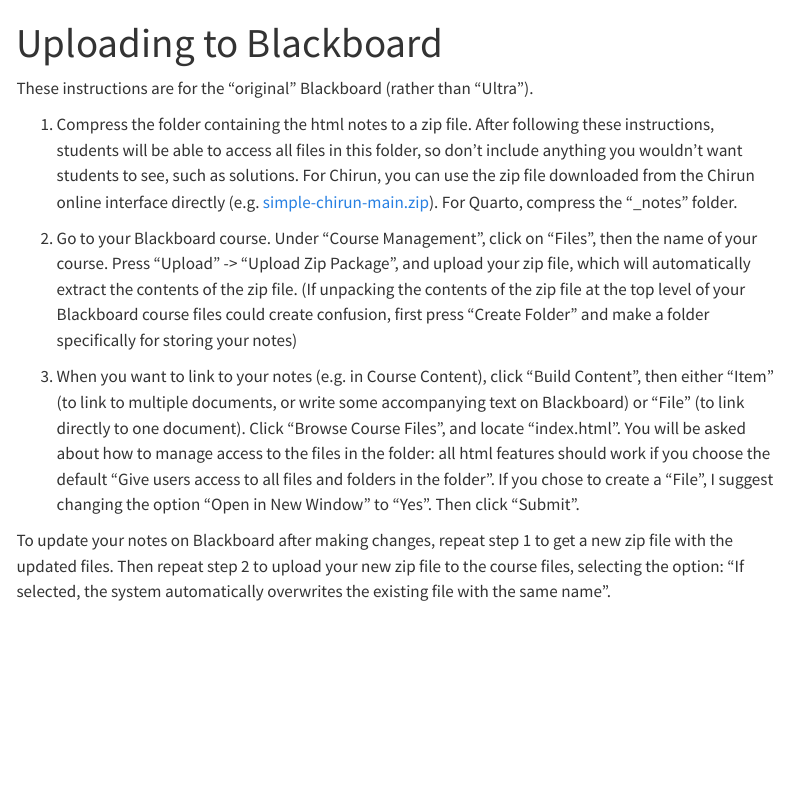
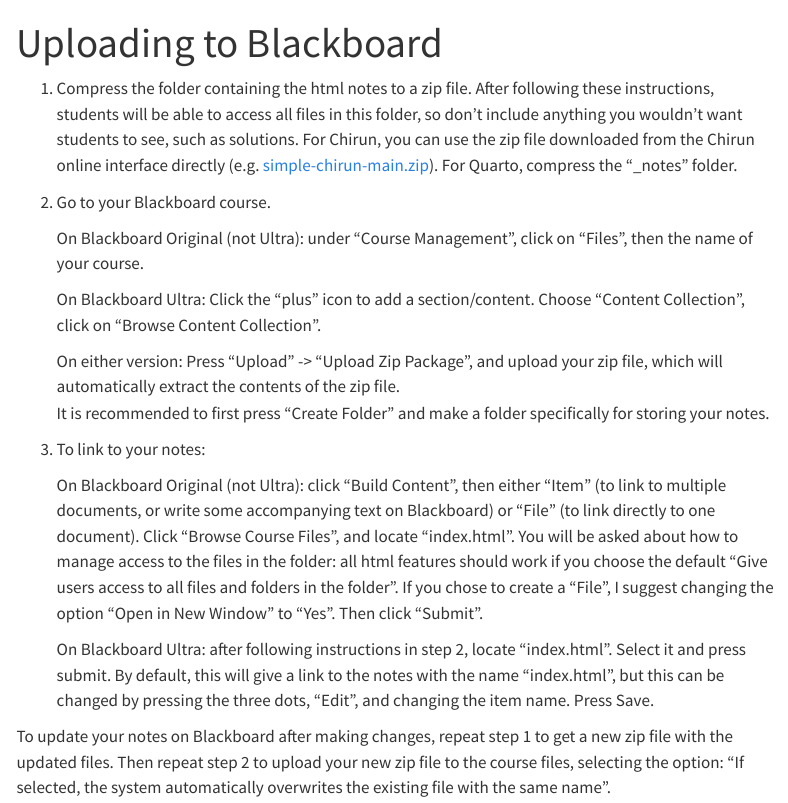
Before and after one commit to heogden/accessibility-guide, a Quarto document (blackboard.qmd): the page in a window 1100 px wide, from its top. Rendered offline with R 4.5, knitr and Pandoc in place of Quarto, with nearby package versions; menus at the side of the page are left out.

Commit message:
update uploading to BB to work also with Ultra

```diff
--- a/blackboard.qmd
+++ b/blackboard.qmd
@@ -3,8 +3,6 @@
 ---
 
 
-These instructions are for the "original" Blackboard
-(rather than "Ultra").
 
 1. Compress the folder containing the html notes to a zip file. After
    following these instructions, students will be able to access all
@@ -14,24 +12,39 @@
    [simple-chirun-main.zip](https://github.com/heogden/simple-chirun/archive/refs/heads/main.zip)).
    For Quarto, compress the "_notes" folder.
 
-2. Go to your Blackboard course. Under "Course Management", click on
-   "Files", then the name of your course. Press "Upload" -> "Upload
-   Zip Package", and upload your zip file, which will automatically
-   extract the contents of the zip file.  (If unpacking the contents
-   of the zip file at the top level of your Blackboard course files
-   could create confusion, first press "Create Folder" and make a
-   folder specifically for storing your notes)
+2. Go to your Blackboard course.
 
-3. When you want to link to your notes (e.g. in Course Content), click
-   "Build Content", then either "Item" (to link to multiple documents,
-   or write some accompanying text on Blackboard) or "File" (to link
-   directly to one document). Click "Browse Course Files", and locate
+   On Blackboard Original (not Ultra): under "Course Management", click on
+   "Files", then the name of your course.
+
+   On Blackboard Ultra: Click the "plus" icon to add a
+   section/content. Choose "Content Collection", click on "Browse
+   Content Collection".
+
+   On either version: Press "Upload" -> "Upload Zip Package", and
+   upload your zip file, which will automatically
+   extract the contents of the zip file.
+   It is recommended to first press "Create Folder" and make a folder
+   specifically for storing your notes.
+
+3. To link to your notes:
+
+	On Blackboard Original (not Ultra): click "Build Content", then
+   either "Item" (to link to multiple documents, or write some
+   accompanying text on Blackboard) or "File" (to link directly to one
+   document). Click "Browse Course Files", and locate
    "index.html". You will be asked about how to manage access to the
    files in the folder: all html features should work if you choose
    the default "Give users access to all files and folders in the
    folder".  If you chose to create a "File", I suggest changing the
    option "Open in New Window" to "Yes".  Then click "Submit".
 
+   On Blackboard Ultra: after following instructions in step 2, locate
+   "index.html". Select it and press submit. By default, this will
+   give a link to the notes with the name "index.html", but this can
+   be changed by pressing the three dots, "Edit", and changing the
+   item name. Press Save.
+
 To update your notes on Blackboard after making changes, repeat step 1
 to get a new zip file with the updated files. Then repeat step 2 to
 upload your new zip file to the course files, selecting the option:
```
